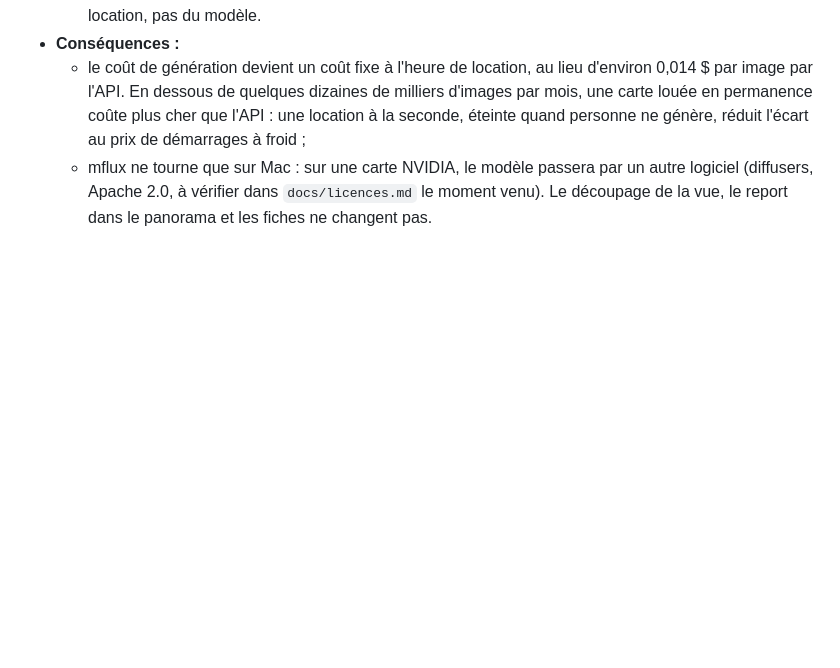
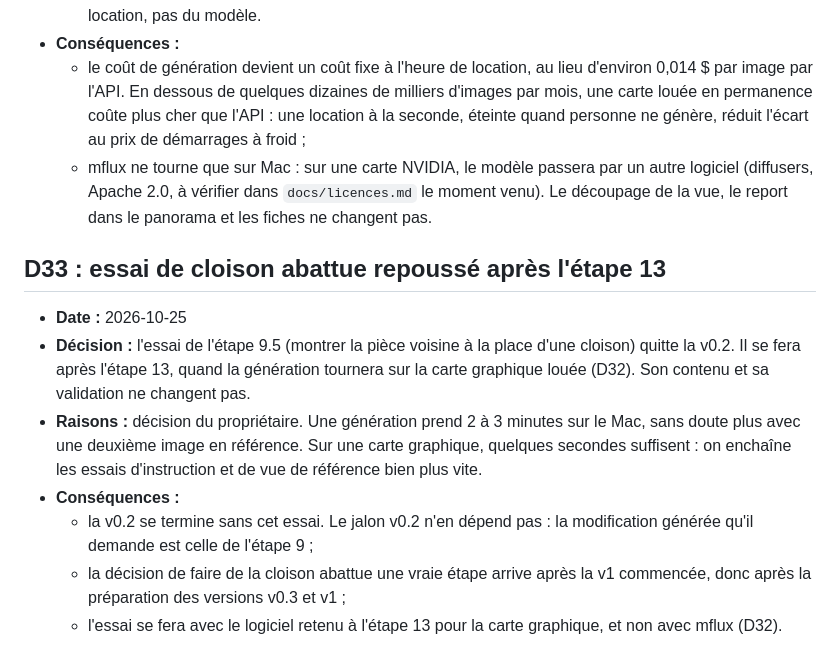
Before and after one commit to Daims-daims/visite360, a Markdown page: docs/decisions.md, the part around the change. GitHub-like rendering; blank space fills up the shorter version.

Commit message:
Plan : essai de cloison abattue repoussé après l'étape 13 (D33)
Décision du propriétaire : l'essai se fera avec la génération sur la
carte graphique louée, plus rapide que sur le Mac.

Co-Authored-By: Claude Opus 5.5 <noreply@anthropic.com>

```diff
--- a/docs/decisions.md
+++ b/docs/decisions.md
@@ -376,3 +376,13 @@ Chaque décision a un numéro stable. Pour revenir sur l'une d'elles, ajouter un
 - **Conséquences :**
   - le coût de génération devient un coût fixe à l'heure de location, au lieu d'environ 0,014 $ par image par l'API. En dessous de quelques dizaines de milliers d'images par mois, une carte louée en permanence coûte plus cher que l'API : une location à la seconde, éteinte quand personne ne génère, réduit l'écart au prix de démarrages à froid ;
   - mflux ne tourne que sur Mac : sur une carte NVIDIA, le modèle passera par un autre logiciel (diffusers, Apache 2.0, à vérifier dans `docs/licences.md` le moment venu). Le découpage de la vue, le report dans le panorama et les fiches ne changent pas.
+
+## D33 : essai de cloison abattue repoussé après l'étape 13
+
+- **Date :** 2026-10-25
+- **Décision :** l'essai de l'étape 9.5 (montrer la pièce voisine à la place d'une cloison) quitte la v0.2. Il se fera après l'étape 13, quand la génération tournera sur la carte graphique louée (D32). Son contenu et sa validation ne changent pas.
+- **Raisons :** décision du propriétaire. Une génération prend 2 à 3 minutes sur le Mac, sans doute plus avec une deuxième image en référence. Sur une carte graphique, quelques secondes suffisent : on enchaîne les essais d'instruction et de vue de référence bien plus vite.
+- **Conséquences :**
+  - la v0.2 se termine sans cet essai. Le jalon v0.2 n'en dépend pas : la modification générée qu'il demande est celle de l'étape 9 ;
+  - la décision de faire de la cloison abattue une vraie étape arrive après la v1 commencée, donc après la préparation des versions v0.3 et v1 ;
+  - l'essai se fera avec le logiciel retenu à l'étape 13 pour la carte graphique, et non avec mflux (D32).
```
Also changed, not shown: PLAN.md (+9 -8 lines).
